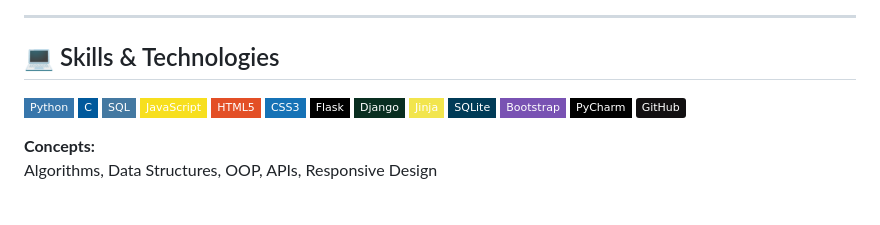
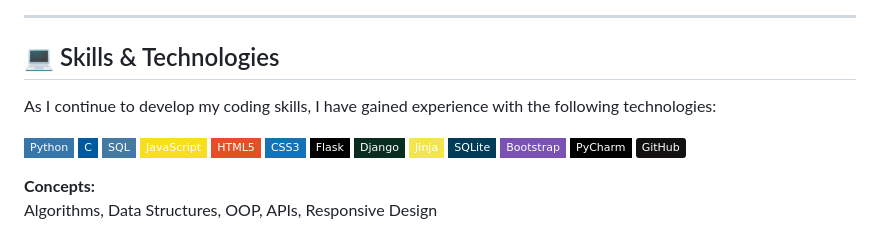
Before and after one commit to Benda007/Benda007.github.io, a Markdown page: README.md, the part around the change. Drawn GitHub-style; badges without logos; blank space fills up the shorter version.

```diff
--- a/README.md
+++ b/README.md
@@ -72,6 +72,8 @@ I believe these skills make me an effective communicator and collaborator, able
 ---
 
 ## 💻 Skills & Technologies
+
+As I continue to develop my coding skills, I have gained experience with the following technologies:
 
 [![Python](https://img.shields.io/badge/Python-3776AB?logo=python&logoColor=white&style=flat-square)](https://docs.python.org/3/)
 [![C](https://img.shields.io/badge/C-00599C?logo=c&logoColor=white&style=flat-square)](https://manual.cs50.io/)
```
